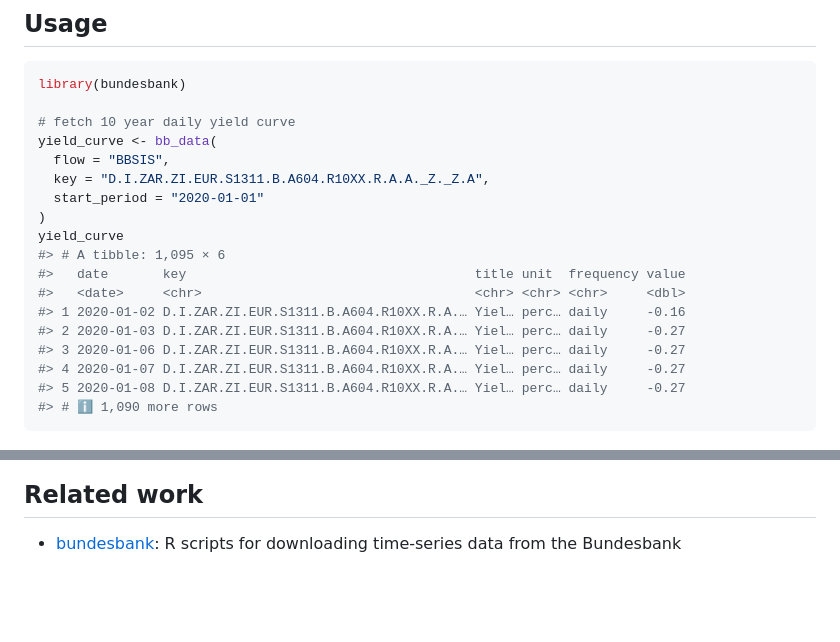
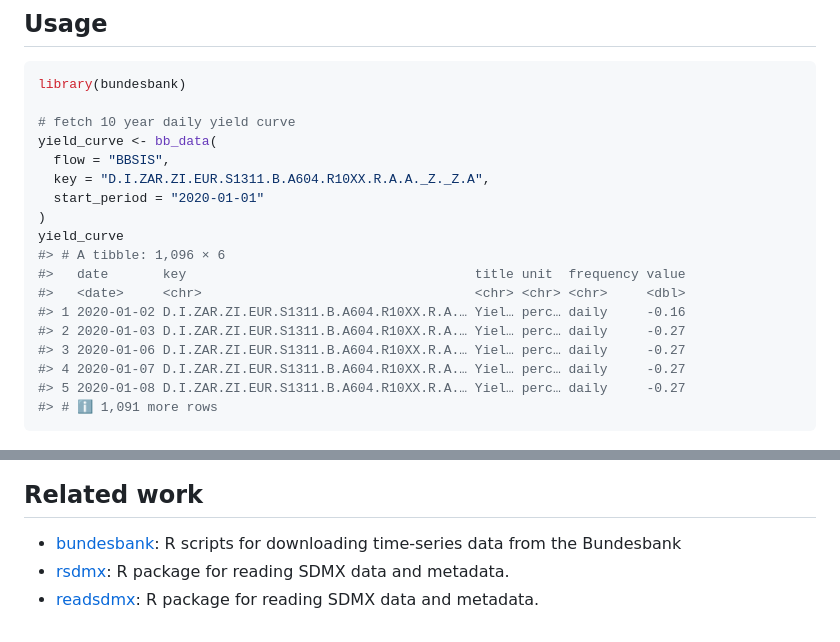
Before and after one commit to m-muecke/bbk, a Markdown page: README.md, 2 parts joined by grey strips. Rendered like a GitHub page; blank space fills up the shorter version.

Commit message:
docs(readme): add sdmx r packages in related work

````diff
--- a/README.md
+++ b/README.md
@@ -36,7 +36,7 @@ yield_curve <- bb_data(
   start_period = "2020-01-01"
 )
 yield_curve
-#> # A tibble: 1,095 × 6
+#> # A tibble: 1,096 × 6
 #>   date       key                                     title unit  frequency value
 #>   <date>     <chr>                                   <chr> <chr> <chr>     <dbl>
 #> 1 2020-01-02 D.I.ZAR.ZI.EUR.S1311.B.A604.R10XX.R.A.… Yiel… perc… daily     -0.16
@@ -44,7 +44,7 @@ yield_curve
 #> 3 2020-01-06 D.I.ZAR.ZI.EUR.S1311.B.A604.R10XX.R.A.… Yiel… perc… daily     -0.27
 #> 4 2020-01-07 D.I.ZAR.ZI.EUR.S1311.B.A604.R10XX.R.A.… Yiel… perc… daily     -0.27
 #> 5 2020-01-08 D.I.ZAR.ZI.EUR.S1311.B.A604.R10XX.R.A.… Yiel… perc… daily     -0.27
-#> # ℹ 1,090 more rows
+#> # ℹ 1,091 more rows
 ```
 
 <img src="man/figures/README-plotting-1.png" width="100%" />
@@ -53,3 +53,7 @@ yield_curve
 
 - [bundesbank](https://github.com/enricoschumann/bundesbank): R scripts
   for downloading time-series data from the Bundesbank
+- [rsdmx](https://github.com/opensdmx/rsdmx): R package for reading SDMX
+  data and metadata.
+- [readsdmx](https://github.com/mdequeljoe/readsdmx): R package for
+  reading SDMX data and metadata.
````
Also changed, not shown: man/figures/README-plotting-1.png, 1 other file.
